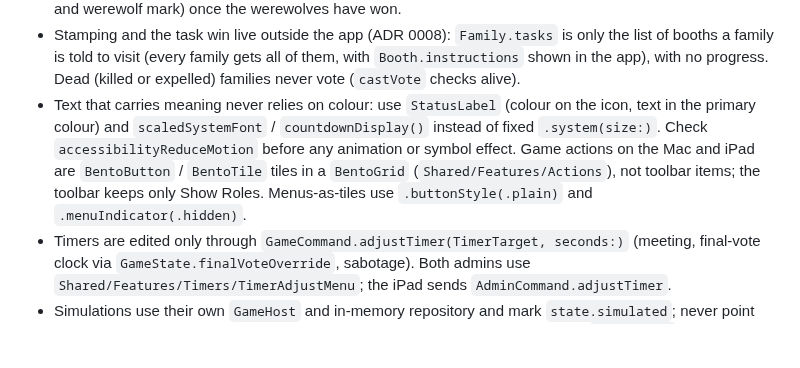
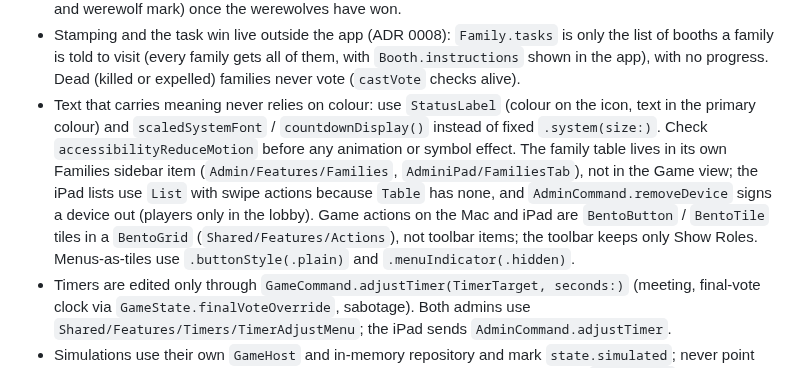
Before and after one commit to Andrew4Coding/academy-murder-mystery, a Markdown page: CLAUDE.md, the part around the change. Drawn GitHub-style; blank space fills up the shorter version.

Commit message:
docs: [AND] sync claude.md and changelog with families tab

```diff
--- a/CLAUDE.md
+++ b/CLAUDE.md
@@ -70,7 +70,7 @@ scripts/check-branch-name.sh           # validate the current branch name
 - Admin sidebar rows must carry `.tag(section)`: `List(items, selection:)` only selects rows whose tag type equals the selection type, and the automatic tag is the item's `id` (a `String` here), so an untagged enum selection silently ignores clicks. Branch from `dev` loses this fix if it only lives on another branch: check it is there.
 - The Public Display reads `PublicDisplayState` only. Never pass `GameState` or `GameView` to it; roles appear there only as reveals of expelled families, plus `PublicDisplayState.reveal` (every family, selfie and werewolf mark) once the werewolves have won.
 - Stamping and the task win live outside the app (ADR 0008): `Family.tasks` is only the list of booths a family is told to visit (every family gets all of them, with `Booth.instructions` shown in the app), with no progress. Dead (killed or expelled) families never vote (`castVote` checks alive).
-- Text that carries meaning never relies on colour: use `StatusLabel` (colour on the icon, text in the primary colour) and `scaledSystemFont` / `countdownDisplay()` instead of fixed `.system(size:)`. Check `accessibilityReduceMotion` before any animation or symbol effect. Game actions on the Mac and iPad are `BentoButton` / `BentoTile` tiles in a `BentoGrid` (`Shared/Features/Actions`), not toolbar items; the toolbar keeps only Show Roles. Menus-as-tiles use `.buttonStyle(.plain)` and `.menuIndicator(.hidden)`.
+- Text that carries meaning never relies on colour: use `StatusLabel` (colour on the icon, text in the primary colour) and `scaledSystemFont` / `countdownDisplay()` instead of fixed `.system(size:)`. Check `accessibilityReduceMotion` before any animation or symbol effect. The family table lives in its own Families sidebar item (`Admin/Features/Families`, `AdminiPad/FamiliesTab`), not in the Game view; the iPad lists use `List` with swipe actions because `Table` has none, and `AdminCommand.removeDevice` signs a device out (players only in the lobby). Game actions on the Mac and iPad are `BentoButton` / `BentoTile` tiles in a `BentoGrid` (`Shared/Features/Actions`), not toolbar items; the toolbar keeps only Show Roles. Menus-as-tiles use `.buttonStyle(.plain)` and `.menuIndicator(.hidden)`.
 - Timers are edited only through `GameCommand.adjustTimer(TimerTarget, seconds:)` (meeting, final-vote clock via `GameState.finalVoteOverride`, sabotage). Both admins use `Shared/Features/Timers/TimerAdjustMenu`; the iPad sends `AdminCommand.adjustTimer`.
 - Simulations use their own `GameHost` and in-memory repository and mark `state.simulated`; never point bots at the real host. They are deterministic per seed: draw all randomness from `Simulation`'s `SeededGenerator`.
 - OC devices never receive roles: `OCView` carries the active sabotage only. Keep it that way when adding OC features.
```
Also changed, not shown: CHANGELOG.md (+4 -2 lines).
